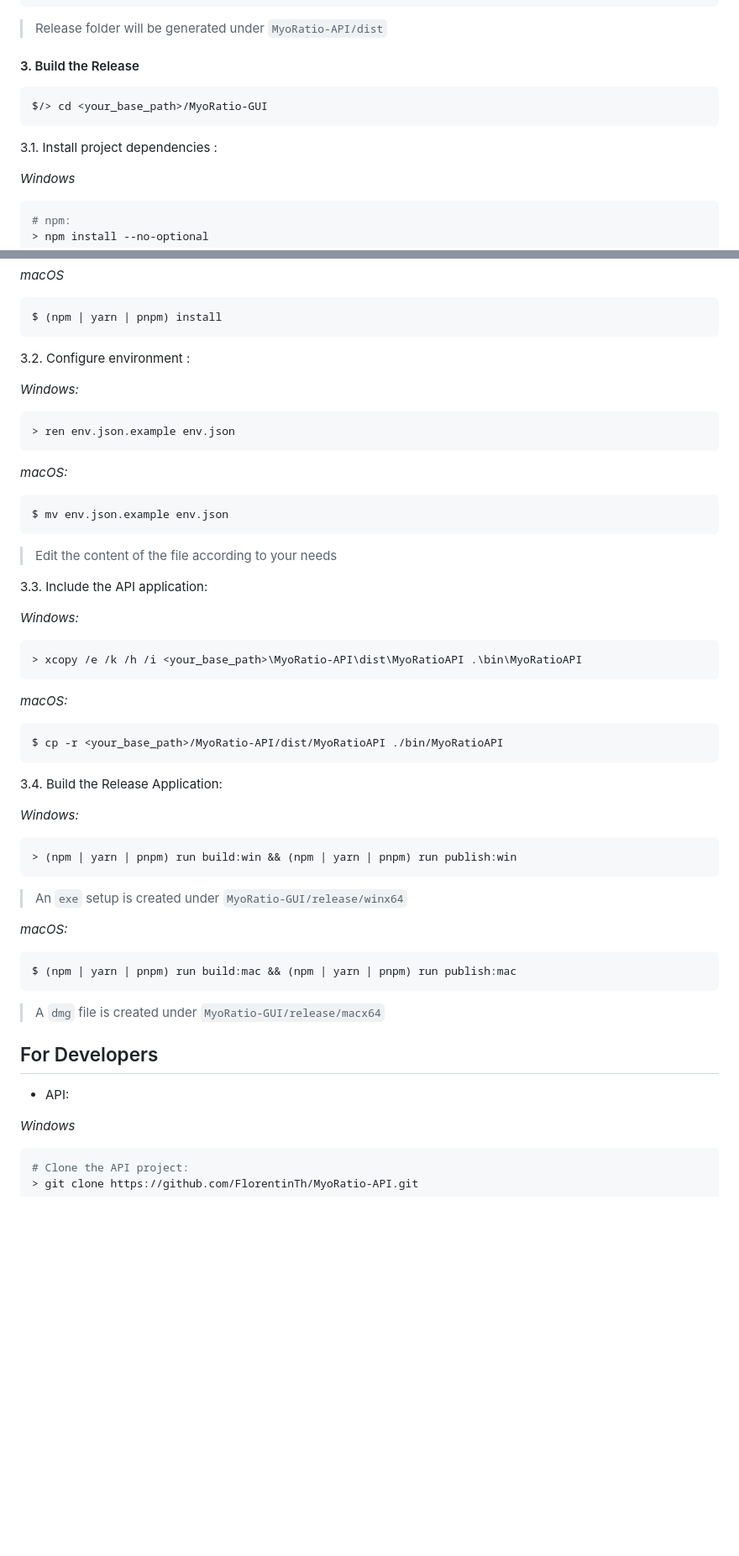
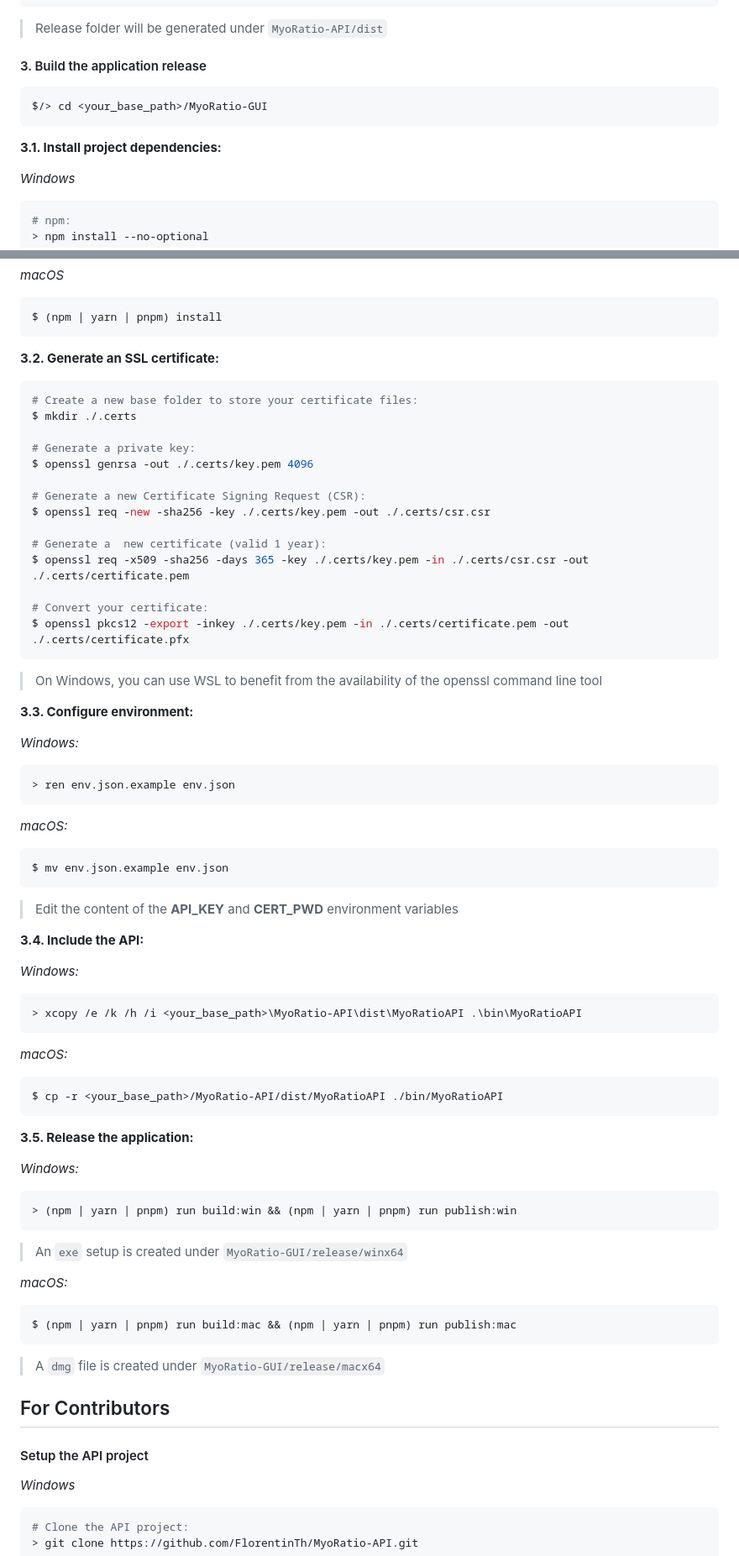
Before and after one commit to FlorentinTh/MyoRatio-API, a Markdown page: README.md, 2 parts joined by grey strips. Shown at 84% size. GitHub-like rendering; blank space fills up the shorter version.

Commit message:
docs(README): update README.md according to changes made in 2.2.0 of the GUI project

````diff
--- a/README.md
+++ b/README.md
@@ -79,13 +81,13 @@ $ source ./venv/bin/activate
 
 > Release folder will be generated under ```MyoRatio-API/dist```
 
-#### 3. Build the Release
+#### 3. Build the application release
 
 ```sh
 $/> cd <your_base_path>/MyoRatio-GUI
 ```
 
-3.1. Install project dependencies :
+**3.1. Install project dependencies:**
 
 _Windows_
 
@@ -105,7 +107,27 @@ _macOS_
 $ (npm | yarn | pnpm) install
 ```
 
-3.2. Configure environment :
+**3.2. Generate an SSL certificate:**
+
+```sh
+# Create a new base folder to store your certificate files:
+$ mkdir ./.certs
+
+# Generate a private key:
+$ openssl genrsa -out ./.certs/key.pem 4096
+
+# Generate a new Certificate Signing Request (CSR):
+$ openssl req -new -sha256 -key ./.certs/key.pem -out ./.certs/csr.csr
+
+# Generate a  new certificate (valid 1 year):
+$ openssl req -x509 -sha256 -days 365 -key ./.certs/key.pem -in ./.certs/csr.csr -out ./.certs/certificate.pem
+
+# Convert your certificate:
+$ openssl pkcs12 -export -inkey ./.certs/key.pem -in ./.certs/certificate.pem -out ./.certs/certificate.pfx
+```
+> On Windows, you can use WSL to benefit from the availability of the openssl command line tool
+
+**3.3. Configure environment:**
 
 *Windows:*
 ```sh
@@ -117,9 +139,9 @@ $ (npm | yarn | pnpm) install
 $ mv env.json.example env.json
 ```
 
-> Edit the content of the file according to your needs
+> Edit the content of the **API_KEY** and **CERT_PWD** environment variables
 
-3.3. Include the API application:
+**3.4. Include the API:**
 
 *Windows:*
 ```powershell
@@ -130,7 +152,7 @@ $ mv env.json.example env.json
 $ cp -r <your_base_path>/MyoRatio-API/dist/MyoRatioAPI ./bin/MyoRatioAPI
 ```
 
-3.4. Build the Release Application:
+**3.5. Release the application:**
 
 *Windows:*
 ```sh
@@ -145,9 +167,9 @@ $ (npm | yarn | pnpm) run build:mac && (npm | yarn | pnpm) run publish:mac
 
 > A ```dmg``` file is created under ```MyoRatio-GUI/release/macx64```
 
-## For Developers
+## For Contributors
 
-- API:
+#### Setup the API project
 
 _Windows_
 ```sh
````
Also changed, not shown: other parts of README.md (+12 -10 lines).
